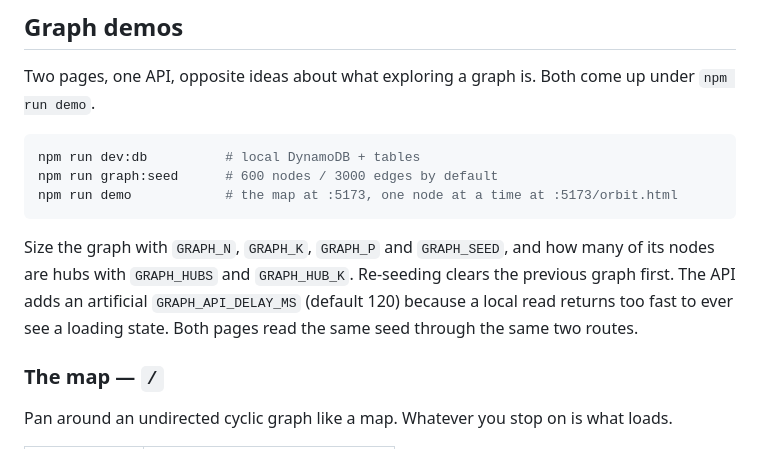
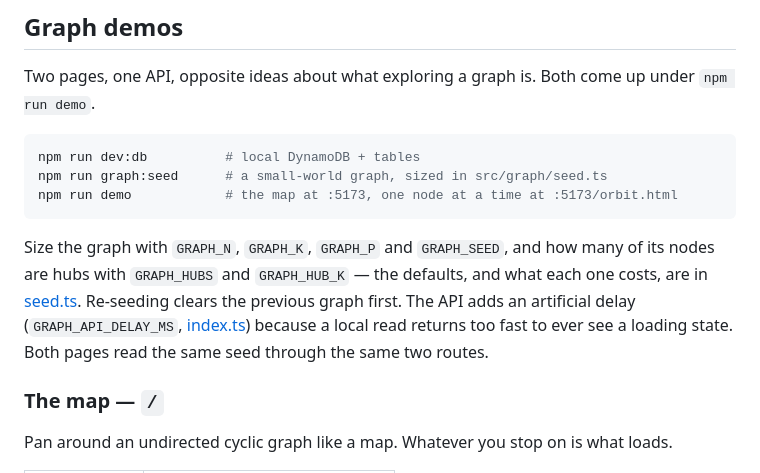
Before and after one commit to DavidwithD/connection, a Markdown page: README.md, the part around the change. Rendered like a GitHub page.

Commit message:
Cite the graph defaults instead of copying them
The README carried 600 nodes / 3000 edges and a delay of 120 as literals,
and the edge count was wrong until the commit that raised the mean degree
went and corrected it by hand. Nothing would have caught it: a number in
prose has no test and no typechecker, and the only signal that it drifted
is a reader trusting it.

Naming the file that holds each one costs a reader one hop and cannot go
stale. seed.ts documents its own variables at the top and index.ts holds
the floor, so neither hop lands somewhere that has to be read whole.

Co-Authored-By: Claude Opus 5 (1M context) <noreply@anthropic.com>

````diff
--- a/README.md
+++ b/README.md
@@ -149,15 +149,16 @@ Two pages, one API, opposite ideas about what exploring a graph is. Both come up
 
 ```bash
 npm run dev:db          # local DynamoDB + tables
-npm run graph:seed      # 600 nodes / 3000 edges by default
+npm run graph:seed      # a small-world graph, sized in src/graph/seed.ts
 npm run demo            # the map at :5173, one node at a time at :5173/orbit.html
 ```
 
 Size the graph with `GRAPH_N`, `GRAPH_K`, `GRAPH_P` and `GRAPH_SEED`, and how many of its
-nodes are hubs with `GRAPH_HUBS` and `GRAPH_HUB_K`. Re-seeding clears the previous graph
-first. The API adds an artificial `GRAPH_API_DELAY_MS` (default 120) because a local read
-returns too fast to ever see a loading state. Both pages read the same seed through the
-same two routes.
+nodes are hubs with `GRAPH_HUBS` and `GRAPH_HUB_K` — the defaults, and what each one costs,
+are in [seed.ts](src/graph/seed.ts). Re-seeding clears the previous graph first. The API
+adds an artificial delay (`GRAPH_API_DELAY_MS`, [index.ts](src/server/index.ts)) because a
+local read returns too fast to ever see a loading state. Both pages read the same seed
+through the same two routes.
 
 ### The map — `/`
 
````
